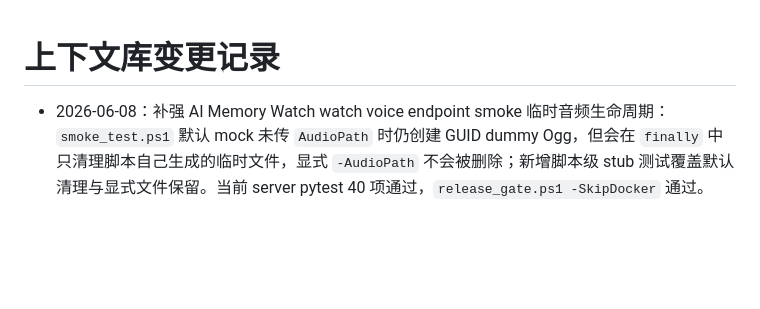
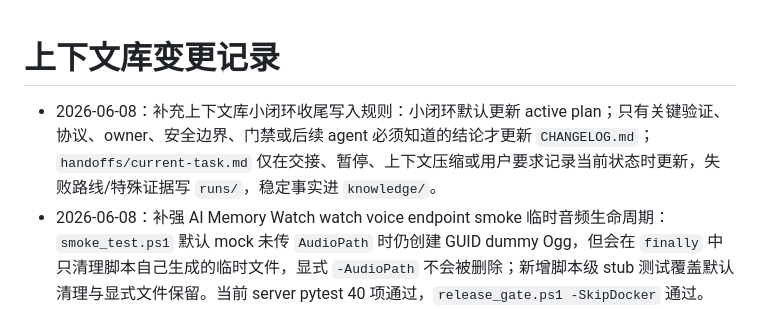
Before and after one commit to Yezi23-boop/111, a Markdown page: docs/context/CHANGELOG.md, the part around the change. Drawn GitHub-style; blank space fills up the shorter version.

Commit message:
docs: 固定上下文小闭环写入规则

```diff
--- a/docs/context/CHANGELOG.md
+++ b/docs/context/CHANGELOG.md
@@ -1,5 +1,6 @@
 # 上下文库变更记录
 
+- 2026-06-08：补充上下文库小闭环收尾写入规则：小闭环默认更新 active plan；只有关键验证、协议、owner、安全边界、门禁或后续 agent 必须知道的结论才更新 `CHANGELOG.md`；`handoffs/current-task.md` 仅在交接、暂停、上下文压缩或用户要求记录当前状态时更新，失败路线/特殊证据写 `runs/`，稳定事实进 `knowledge/`。
 - 2026-06-08：补强 AI Memory Watch watch voice endpoint smoke 临时音频生命周期：`smoke_test.ps1` 默认 mock 未传 `AudioPath` 时仍创建 GUID dummy Ogg，但会在 `finally` 中只清理脚本自己生成的临时文件，显式 `-AudioPath` 不会被删除；新增脚本级 stub 测试覆盖默认清理与显式文件保留。当前 server pytest 40 项通过，`release_gate.ps1 -SkipDocker` 通过。
 - 2026-06-08：为 AI Memory Watch watch voice endpoint 公网私有路径门禁增加脚本级 stub 集成测试：新增 `server/watch_voice_endpoint/tests/test_private_exposure_scripts.py`，用临时 fake env 与本地 fake HTTP server 验证 `/health=200` 会让 `runtime_status.ps1` 标记 exposed、让 `acceptance_test.ps1` 返回 `private_path_unexpected_status`，403/404/410 会通过，且私有响应正文 sentinel 不出现在 stdout/stderr；当前 server pytest 37 项通过，`release_gate.ps1 -SkipDocker` 通过。
 - 2026-06-08：收紧 AI Memory Watch watch voice endpoint 公网私有路径负向门禁：`-AssertPrivateNotExposed` 从“非 200 即通过”升级为只接受 403/404/410，并新增 `$BaseUrl/v1/responses` 检查，避免 Hermes API 关键路径被公网反代但仅因未授权而漏检；输出仍只包含 path/status_code/allowed_status_codes/exposed/error，不保留响应 payload。当前 server pytest 34 项通过，`release_gate.ps1 -SkipDocker` 通过，本机探针可识别 `/health` 200 暴露而接受 `/v1/models`、`/v1/responses` 的 404。
```
Also changed, not shown: 1 other file.
